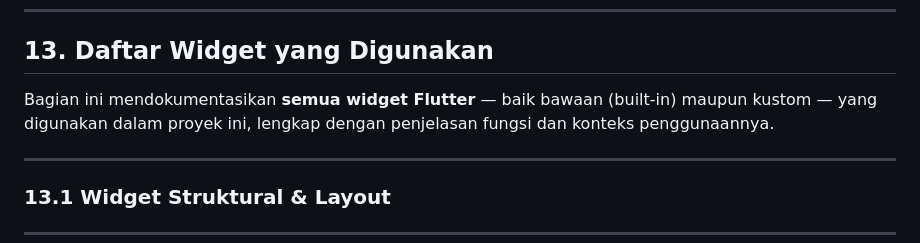
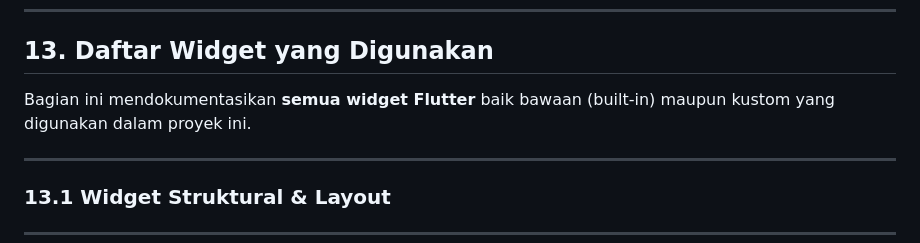
Before and after one commit to superamarr/Aplikasi-Inventaris-Barang, a Markdown page: README.md, the part around the change. GitHub-like rendering.

```diff
--- a/README.md
+++ b/README.md
@@ -670,7 +670,7 @@ Semua Snackbar menggunakan:
 
 ## 13. Daftar Widget yang Digunakan
 
-Bagian ini mendokumentasikan **semua widget Flutter** — baik bawaan (built-in) maupun kustom — yang digunakan dalam proyek ini, lengkap dengan penjelasan fungsi dan konteks penggunaannya.
+Bagian ini mendokumentasikan **semua widget Flutter** baik bawaan (built-in) maupun kustom yang digunakan dalam proyek ini.
 
 ---
 
```
